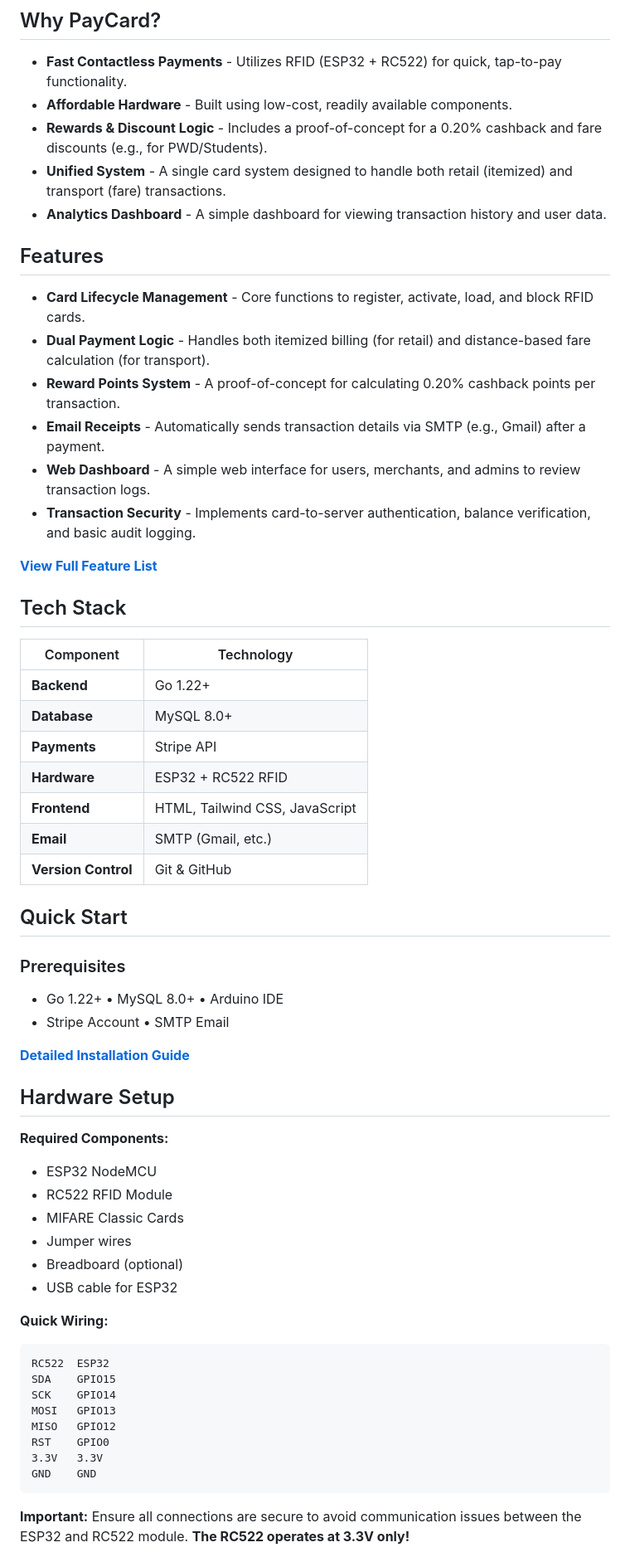
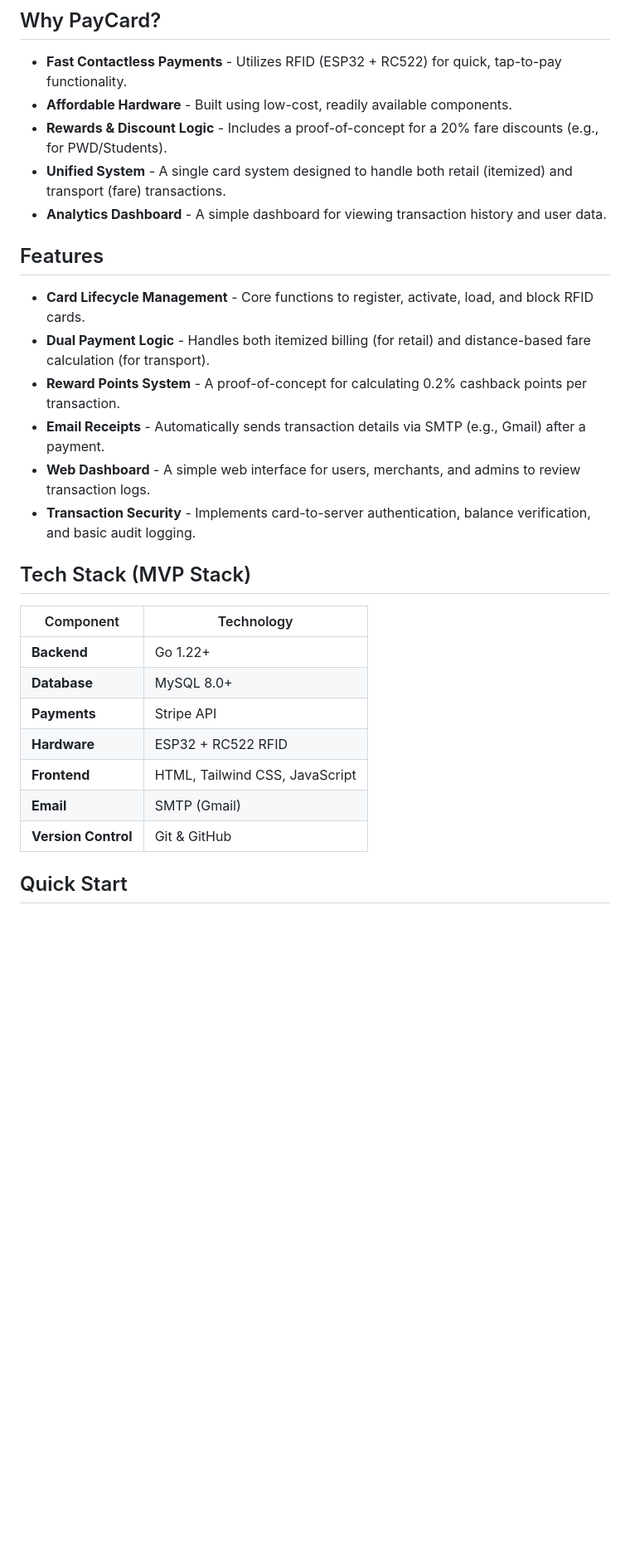
Before and after one commit to devzeeh/unicard, a Markdown page: README.md, the part around one of its changes. Shown at 83% size. GitHub-like rendering; blank space fills up the shorter version.

Commit message:
Revise README.md badges and feature descriptions
Updated badge links and descriptions in README.md. Corrected cashback percentage and improved clarity in feature descriptions.

````diff
--- a/README.md
+++ b/README.md
@@ -24,7 +24,7 @@
 
 - **Fast Contactless Payments** - Utilizes RFID (ESP32 + RC522) for quick, tap-to-pay functionality.
 - **Affordable Hardware** - Built using low-cost, readily available components.
-- **Rewards & Discount Logic** - Includes a proof-of-concept for a 0.20% cashback and fare discounts (e.g., for PWD/Students).
+- **Rewards & Discount Logic** - Includes a proof-of-concept for a 20% fare discounts (e.g., for PWD/Students).
 - **Unified System** - A single card system designed to handle both retail (itemized) and transport (fare) transactions.
 - **Analytics Dashboard** - A simple dashboard for viewing transaction history and user data.
 
@@ -32,15 +32,12 @@
 
 - **Card Lifecycle Management** - Core functions to register, activate, load, and block RFID cards.
 - **Dual Payment Logic** - Handles both itemized billing (for retail) and distance-based fare calculation (for transport).
-- **Reward Points System** - A proof-of-concept for calculating 0.20% cashback points per transaction.
+- **Reward Points System** - A proof-of-concept for calculating 0.2% cashback points per transaction.
 - **Email Receipts** - Automatically sends transaction details via SMTP (e.g., Gmail) after a payment.
 - **Web Dashboard** - A simple web interface for users, merchants, and admins to review transaction logs.
 - **Transaction Security** - Implements card-to-server authentication, balance verification, and basic audit logging.
 
-**[View Full Feature List ](docs/FEATURES.md)**
-
-
-## Tech Stack
+## Tech Stack (MVP Stack)
 
 | Component | Technology |
 |-----------|-----------|
@@ -49,39 +46,7 @@
 | **Payments** | Stripe API |
 | **Hardware** | ESP32 + RC522 RFID |
 | **Frontend** | HTML, Tailwind CSS, JavaScript |
-| **Email** | SMTP (Gmail, etc.) |
+| **Email** | SMTP (Gmail) |
 | **Version Control** | Git & GitHub |
 
 ## Quick Start
-
-### Prerequisites
-
-- Go 1.22+ • MySQL 8.0+ • Arduino IDE
-- Stripe Account • SMTP Email
-
-**[Detailed Installation Guide](docs/INSTALLATION.md)**
-
-## Hardware Setup
-
-**Required Components:**
-- ESP32 NodeMCU
-- RC522 RFID Module
-- MIFARE Classic Cards
-- Jumper wires
-- Breadboard (optional)
-- USB cable for ESP32
-
-**Quick Wiring:**
-```
-RC522  ESP32
-SDA    GPIO15
-SCK    GPIO14
-MOSI   GPIO13
-MISO   GPIO12
-RST    GPIO0
-3.3V   3.3V
-GND    GND
-```
-
-**Important:** Ensure all connections are secure to avoid communication issues between the ESP32 and RC522 module. **The RC522 operates at 3.3V only!**
-
````
Also changed, not shown: other parts of README.md (+11 -50 lines).
